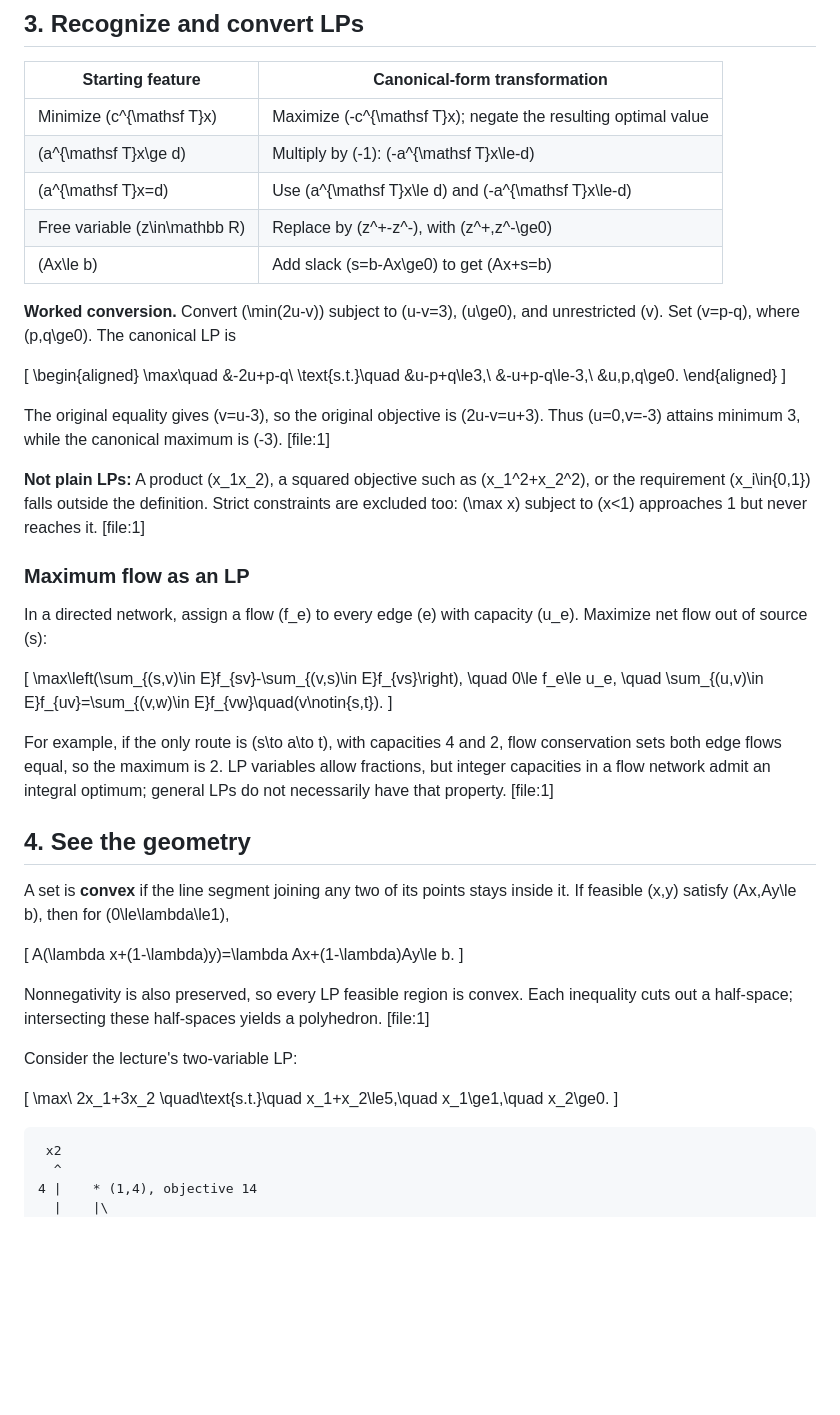
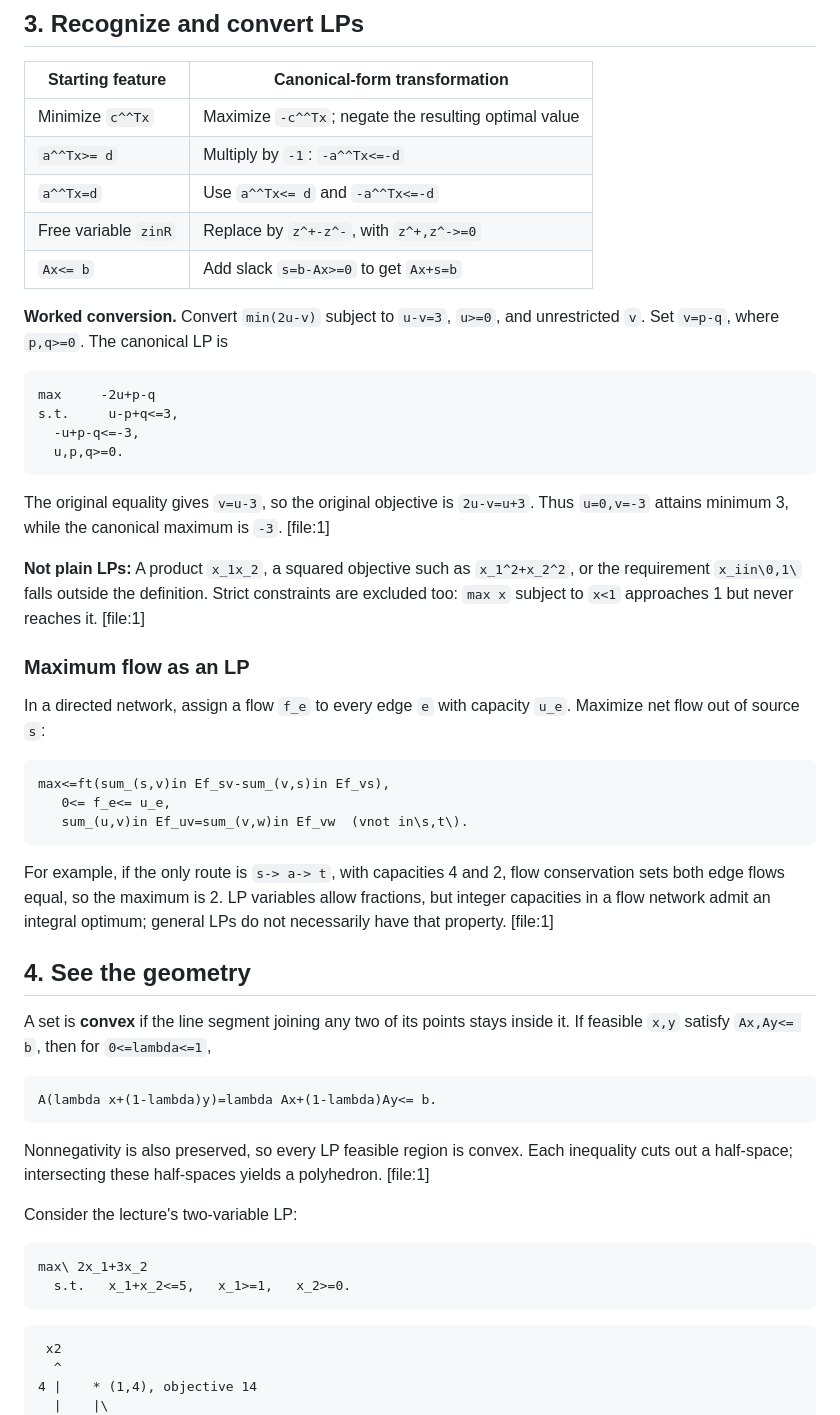
Before and after one commit to iftekhar-hc/algorithms-gt, a Markdown page: Lectures/Lecture_9_Guide_GPT.md, the part around one of its changes. Drawn GitHub-style; blank space fills up the shorter version.

Commit message:
Update lecture 9 markdown [GPT]

````diff
--- a/Lectures/Lecture_9_Guide_GPT.md
+++ b/Lectures/Lecture_9_Guide_GPT.md
@@ -66,55 +68,53 @@ capacity:       oranges  3/3  [###]   tight
 
 | Starting feature | Canonical-form transformation |
 |---|---|
-| Minimize \(c^{\mathsf T}x\) | Maximize \(-c^{\mathsf T}x\); negate the resulting optimal value |
-| \(a^{\mathsf T}x\ge d\) | Multiply by \(-1\): \(-a^{\mathsf T}x\le-d\) |
-| \(a^{\mathsf T}x=d\) | Use \(a^{\mathsf T}x\le d\) and \(-a^{\mathsf T}x\le-d\) |
-| Free variable \(z\in\mathbb R\) | Replace by \(z^+-z^-\), with \(z^+,z^-\ge0\) |
-| \(Ax\le b\) | Add slack \(s=b-Ax\ge0\) to get \(Ax+s=b\) |
+| Minimize `c^^Tx` | Maximize `-c^^Tx`; negate the resulting optimal value |
+| `a^^Tx>= d` | Multiply by `-1`: `-a^^Tx<=-d` |
+| `a^^Tx=d` | Use `a^^Tx<= d` and `-a^^Tx<=-d` |
+| Free variable `zinR` | Replace by `z^+-z^-`, with `z^+,z^->=0` |
+| `Ax<= b` | Add slack `s=b-Ax>=0` to get `Ax+s=b` |
 
-**Worked conversion.** Convert \(\min(2u-v)\) subject to \(u-v=3\), \(u\ge0\), and unrestricted \(v\). Set \(v=p-q\), where \(p,q\ge0\). The canonical LP is
+**Worked conversion.** Convert `min(2u-v)` subject to `u-v=3`, `u>=0`, and unrestricted `v`. Set `v=p-q`, where `p,q>=0`. The canonical LP is
 
-\[
-\begin{aligned}
-\max\quad &-2u+p-q\\
-\text{s.t.}\quad &u-p+q\le3,\\
-&-u+p-q\le-3,\\
-&u,p,q\ge0.
-\end{aligned}
-\]
+```text
+max     -2u+p-q
+s.t.     u-p+q<=3,
+  -u+p-q<=-3,
+  u,p,q>=0.
+```
 
-The original equality gives \(v=u-3\), so the original objective is \(2u-v=u+3\). Thus \(u=0,v=-3\) attains minimum 3, while the canonical maximum is \(-3\). [file:1]
+The original equality gives `v=u-3`, so the original objective is `2u-v=u+3`. Thus `u=0,v=-3` attains minimum 3, while the canonical maximum is `-3`. [file:1]
 
-**Not plain LPs:** A product \(x_1x_2\), a squared objective such as \(x_1^2+x_2^2\), or the requirement \(x_i\in\{0,1\}\) falls outside the definition. Strict constraints are excluded too: \(\max x\) subject to \(x<1\) approaches 1 but never reaches it. [file:1]
+**Not plain LPs:** A product `x_1x_2`, a squared objective such as `x_1^2+x_2^2`, or the requirement `x_iin\0,1\` falls outside the definition. Strict constraints are excluded too: `max x` subject to `x<1` approaches 1 but never reaches it. [file:1]
 
 ### Maximum flow as an LP
 
-In a directed network, assign a flow \(f_e\) to every edge \(e\) with capacity \(u_e\). Maximize net flow out of source \(s\):
+In a directed network, assign a flow `f_e` to every edge `e` with capacity `u_e`. Maximize net flow out of source `s`:
 
-\[
-\max\left(\sum_{(s,v)\in E}f_{sv}-\sum_{(v,s)\in E}f_{vs}\right),
-\quad 0\le f_e\le u_e,
-\quad \sum_{(u,v)\in E}f_{uv}=\sum_{(v,w)\in E}f_{vw}\quad(v\notin\{s,t\}).
-\]
+```text
+max<=ft(sum_(s,v)in Ef_sv-sum_(v,s)in Ef_vs),
+   0<= f_e<= u_e,
+   sum_(u,v)in Ef_uv=sum_(v,w)in Ef_vw  (vnot in\s,t\).
+```
 
-For example, if the only route is \(s\to a\to t\), with capacities 4 and 2, flow conservation sets both edge flows equal, so the maximum is 2. LP variables allow fractions, but integer capacities in a flow network admit an integral optimum; general LPs do not necessarily have that property. [file:1]
+For example, if the only route is `s-> a-> t`, with capacities 4 and 2, flow conservation sets both edge flows equal, so the maximum is 2. LP variables allow fractions, but integer capacities in a flow network admit an integral optimum; general LPs do not necessarily have that property. [file:1]
 
 ## 4. See the geometry
 
-A set is **convex** if the line segment joining any two of its points stays inside it. If feasible \(x,y\) satisfy \(Ax,Ay\le b\), then for \(0\le\lambda\le1\),
+A set is **convex** if the line segment joining any two of its points stays inside it. If feasible `x,y` satisfy `Ax,Ay<= b`, then for `0<=lambda<=1`,
 
-\[
-A(\lambda x+(1-\lambda)y)=\lambda Ax+(1-\lambda)Ay\le b.
-\]
+```text
+A(lambda x+(1-lambda)y)=lambda Ax+(1-lambda)Ay<= b.
+```
 
 Nonnegativity is also preserved, so every LP feasible region is convex. Each inequality cuts out a half-space; intersecting these half-spaces yields a polyhedron. [file:1]
 
 Consider the lecture's two-variable LP:
 
-\[
-\max\ 2x_1+3x_2
-\quad\text{s.t.}\quad x_1+x_2\le5,\quad x_1\ge1,\quad x_2\ge0.
-\]
+```text
+max\ 2x_1+3x_2
+  s.t.   x_1+x_2<=5,   x_1>=1,   x_2>=0.
+```
 
 ```text
  x2
````
Also changed, not shown: other parts of Lectures/Lecture_9_Guide_GPT.md (+83 -81 lines).
